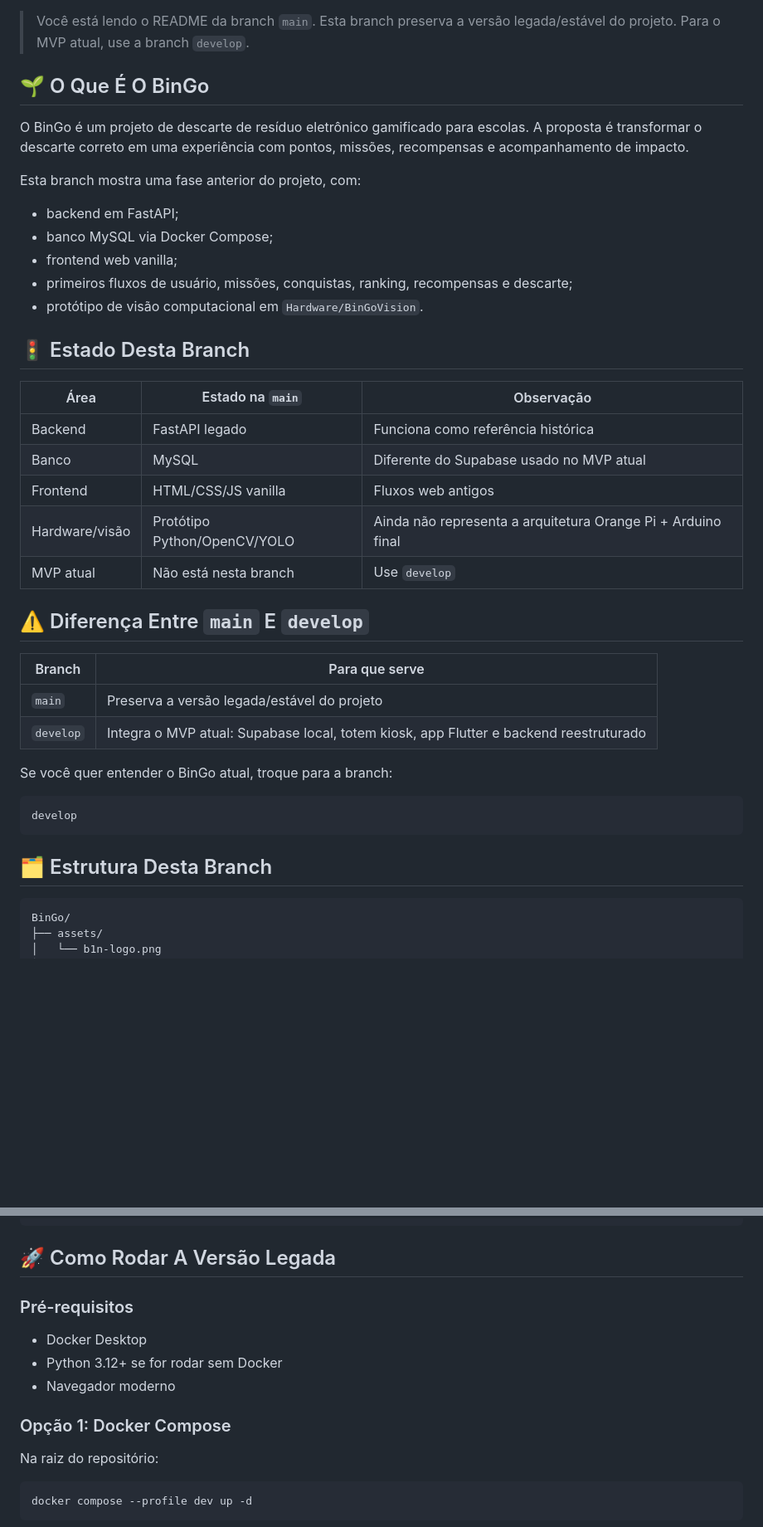
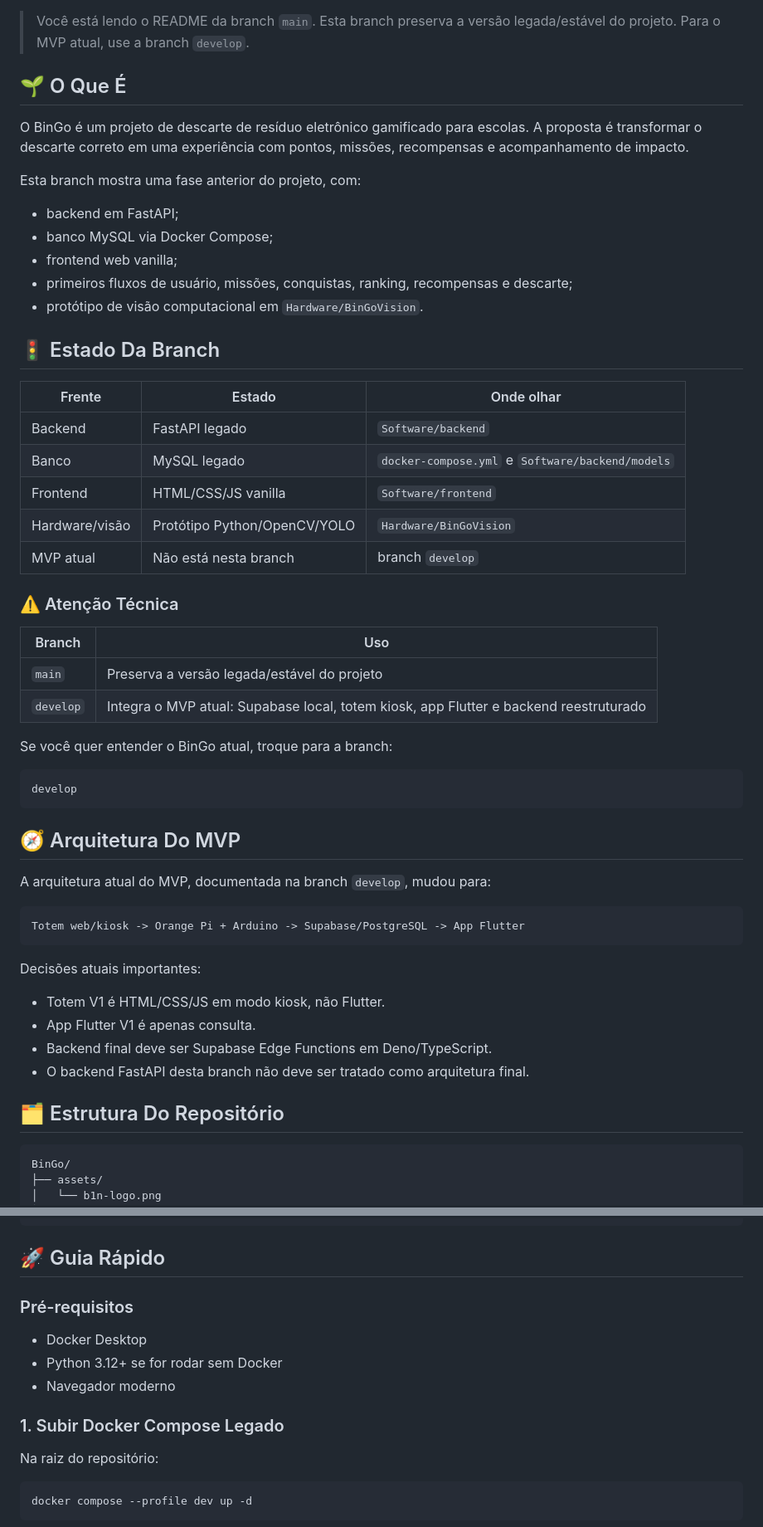
Before and after one commit to marcocaparra/BinGo, a Markdown page: README.md, 2 parts joined by grey strips. Shown at 83% size. Drawn GitHub-style; blank space fills up the shorter version.

Commit message:
docs(readme): padroniza titulos do main

````diff
--- a/README.md
+++ b/README.md
@@ -16,7 +16,7 @@
 
 > Você está lendo o README da branch `main`. Esta branch preserva a versão legada/estável do projeto. Para o MVP atual, use a branch `develop`.
 
-## 🌱 O Que É O BinGo
+## 🌱 O Que É
 
 O BinGo é um projeto de descarte de resíduo eletrônico gamificado para escolas. A proposta é transformar o descarte correto em uma experiência com pontos, missões, recompensas e acompanhamento de impacto.
 
@@ -28,19 +28,19 @@ Esta branch mostra uma fase anterior do projeto, com:
 - primeiros fluxos de usuário, missões, conquistas, ranking, recompensas e descarte;
 - protótipo de visão computacional em `Hardware/BinGoVision`.
 
-## 🚦 Estado Desta Branch
+## 🚦 Estado Da Branch
 
-| Área | Estado na `main` | Observação |
+| Frente | Estado | Onde olhar |
 |---|---|---|
-| Backend | FastAPI legado | Funciona como referência histórica |
-| Banco | MySQL | Diferente do Supabase usado no MVP atual |
-| Frontend | HTML/CSS/JS vanilla | Fluxos web antigos |
-| Hardware/visão | Protótipo Python/OpenCV/YOLO | Ainda não representa a arquitetura Orange Pi + Arduino final |
-| MVP atual | Não está nesta branch | Use `develop` |
+| Backend | FastAPI legado | `Software/backend` |
+| Banco | MySQL legado | `docker-compose.yml` e `Software/backend/models` |
+| Frontend | HTML/CSS/JS vanilla | `Software/frontend` |
+| Hardware/visão | Protótipo Python/OpenCV/YOLO | `Hardware/BinGoVision` |
+| MVP atual | Não está nesta branch | branch `develop` |
 
-## ⚠️ Diferença Entre `main` E `develop`
+### ⚠️ Atenção Técnica
 
-| Branch | Para que serve |
+| Branch | Uso |
 |---|---|
 | `main` | Preserva a versão legada/estável do projeto |
 | `develop` | Integra o MVP atual: Supabase local, totem kiosk, app Flutter e backend reestruturado |
@@ -51,7 +51,22 @@ Se você quer entender o BinGo atual, troque para a branch:
 develop
 ```
 
-## 🗂️ Estrutura Desta Branch
+## 🧭 Arquitetura Do MVP
+
+A arquitetura atual do MVP, documentada na branch `develop`, mudou para:
+
+```text
+Totem web/kiosk -> Orange Pi + Arduino -> Supabase/PostgreSQL -> App Flutter
+```
+
+Decisões atuais importantes:
+
+- Totem V1 é HTML/CSS/JS em modo kiosk, não Flutter.
+- App Flutter V1 é apenas consulta.
+- Backend final deve ser Supabase Edge Functions em Deno/TypeScript.
+- O backend FastAPI desta branch não deve ser tratado como arquitetura final.
+
+## 🗂️ Estrutura Do Repositório
 
 ```text
 BinGo/
@@ -78,7 +93,7 @@ BinGo/
 └── README.md
 ```
 
-## 🚀 Como Rodar A Versão Legada
+## 🚀 Guia Rápido
 
 ### Pré-requisitos
 
@@ -86,7 +101,7 @@ BinGo/
 - Python 3.12+ se for rodar sem Docker
 - Navegador moderno
 
-### Opção 1: Docker Compose
+### 1. Subir Docker Compose Legado
 
 Na raiz do repositório:
 
````
Also changed, not shown: other parts of README.md (+4 -19 lines).
